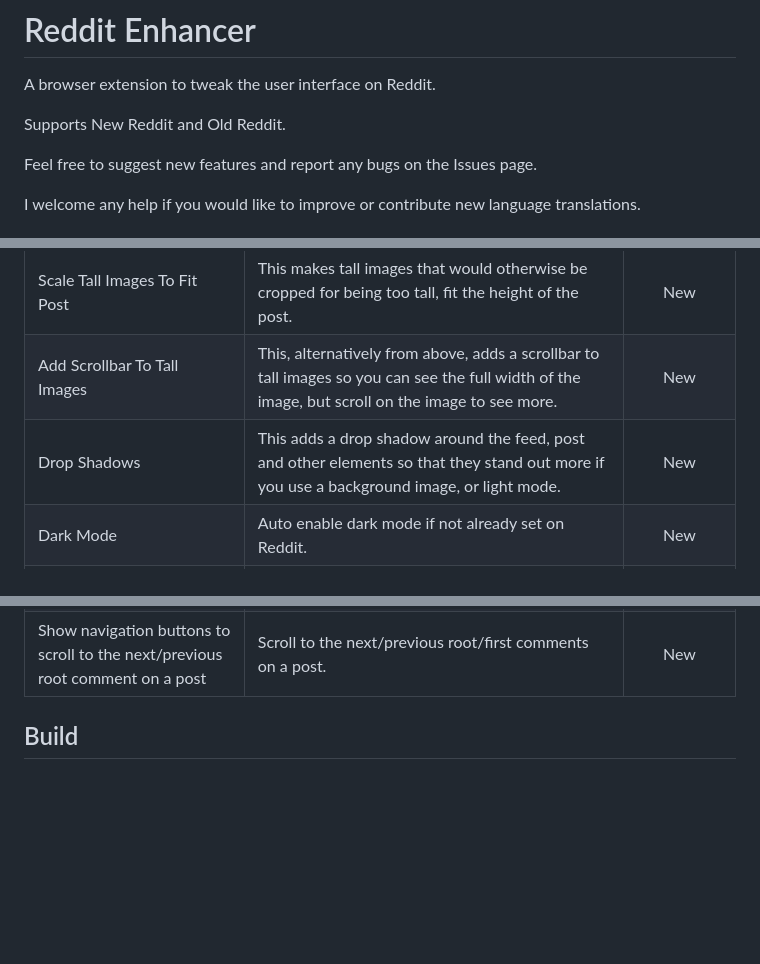
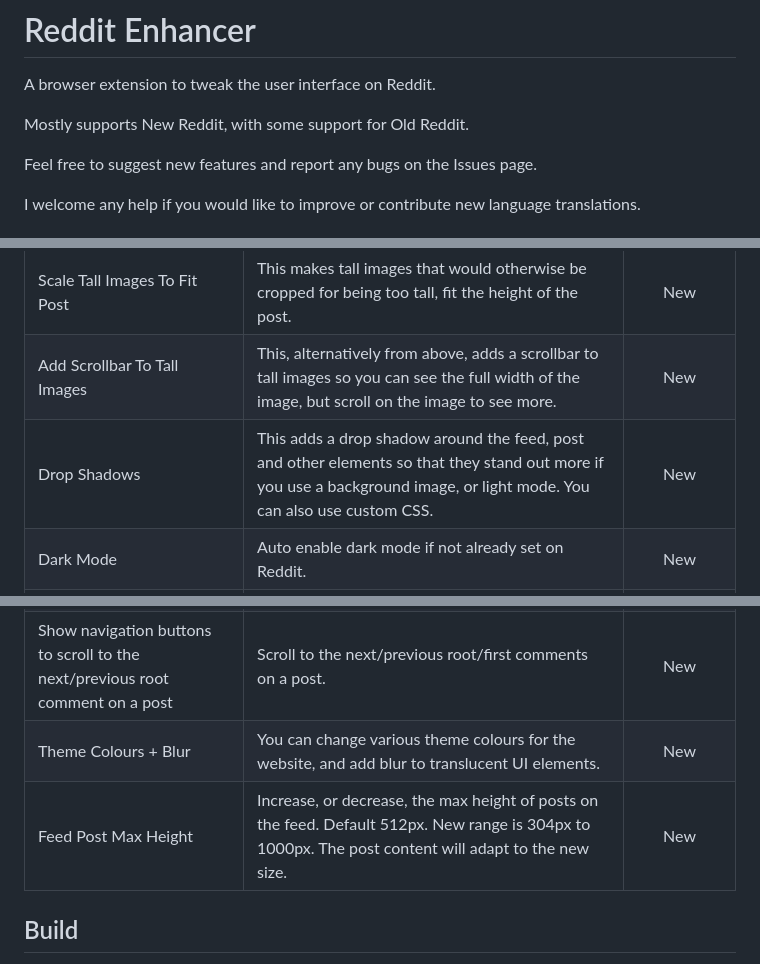
Before and after one commit to joelacus/RedditEnhancer, a Markdown page: README.md, 3 parts joined by grey strips. GitHub-like rendering; blank space fills up the shorter version.

```diff
--- a/README.md
+++ b/README.md
@@ -2,7 +2,7 @@
 
 A browser extension to tweak the user interface on Reddit.
 
-Supports New Reddit and Old Reddit.
+Mostly supports New Reddit, with some support for Old Reddit.
 
 Feel free to suggest new features and report any bugs on the Issues page.
 
@@ -23,7 +23,7 @@ I welcome any help if you would like to improve or contribute new language trans
 |Center Feed/Post|Centers the feed/post to the middle of the screen.|New/Old|
 |Scale Tall Images To Fit Post|This makes tall images that would otherwise be cropped for being too tall, fit the height of the post.|New|
 |Add Scrollbar To Tall Images|This, alternatively from above, adds a scrollbar to tall images so you can see the full width of the image, but scroll on the image to see more.|New|
-|Drop Shadows|This adds a drop shadow around the feed, post and other elements so that they stand out more if you use a background image, or light mode.|New|
+|Drop Shadows|This adds a drop shadow around the feed, post and other elements so that they stand out more if you use a background image, or light mode. You can also use custom CSS.|New|
 |Dark Mode|Auto enable dark mode if not already set on Reddit.|New|
 |Auto Dark Mode|You can either set it to enable light/dark mode automatically based on your browser theme, or during a certain period of time in the day between user specified times.|New|
 |Browser Sync|Syncs with your browser account so you can automatically use the same settings on multiple computers.|New/Old|
@@ -64,7 +64,8 @@ I welcome any help if you would like to improve or contribute new language trans
 |Hide NSFW Posts|Hide any posts marked as NSFW.|New|
 |Hide the "Get the best of" Popups|Hide the popups prompting you to turn on notifications.|New|
 |Show navigation buttons to scroll to the next/previous root comment on a post|Scroll to the next/previous root/first comments on a post.|New|
-
+|Theme Colours + Blur|You can change various theme colours for the website, and add blur to translucent UI elements.|New|
+|Feed Post Max Height|Increase, or decrease, the max height of posts on the feed. Default 512px. New range is 304px to 1000px. The post content will adapt to the new size.|New|
 
 ## Build
 Clone repo and cd to build directory:
```
